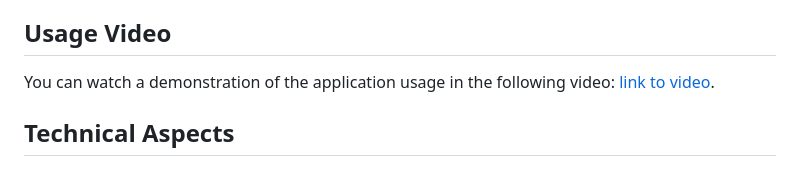
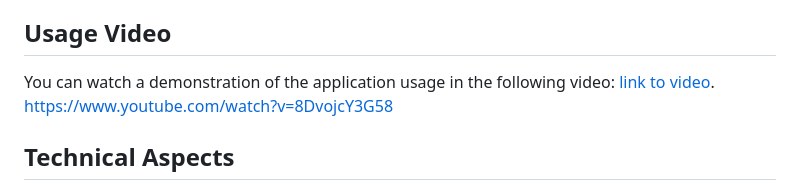
Before and after one commit to moussaart/UPSCALE-APP, a Markdown page: README.md, the part around the change. GitHub-like rendering.

```diff
--- a/README.md
+++ b/README.md
@@ -5,7 +5,8 @@ UPSCALL is a magical photo enhancement app powered by AI! With UPSCALL, your pho
 
 ## Usage Video
 
-You can watch a demonstration of the application usage in the following video: [link to video](video_link).
+You can watch a demonstration of the application usage in the following video: [link to video](https://www.youtube.com/watch?v=8DvojcY3G58).
+https://www.youtube.com/watch?v=8DvojcY3G58
 
 ## Technical Aspects
 
```
